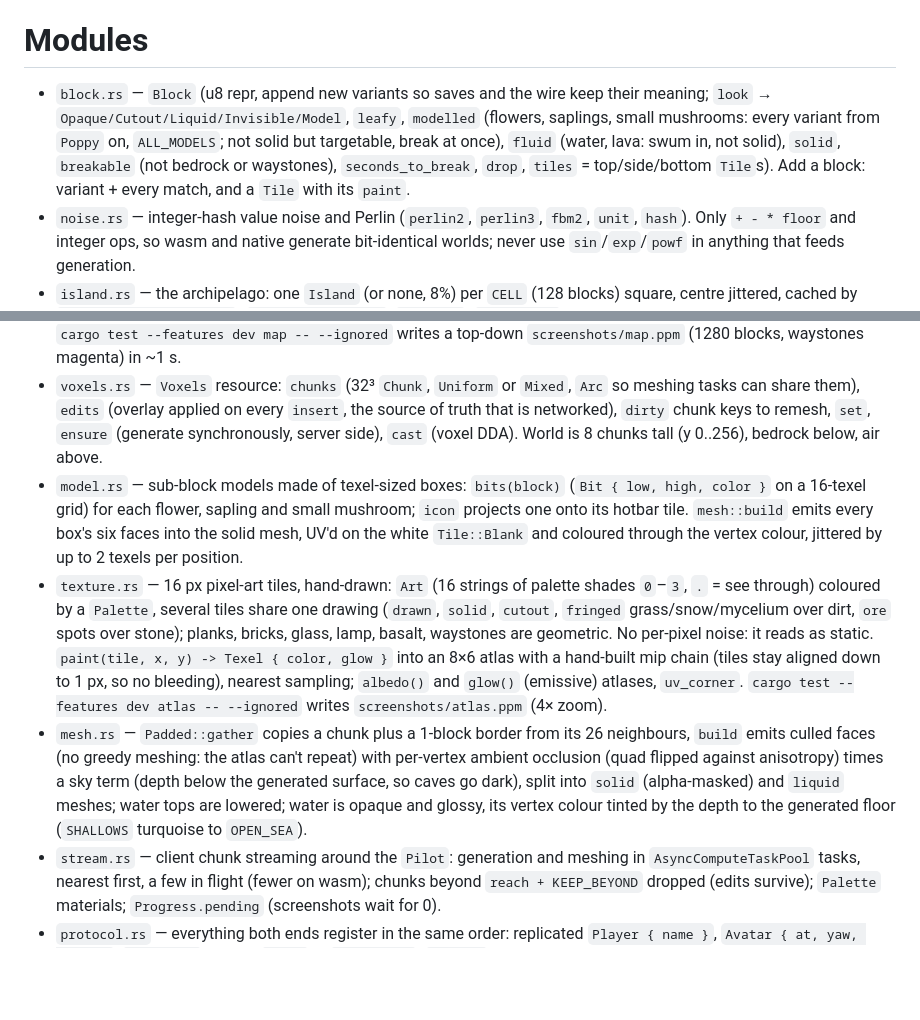
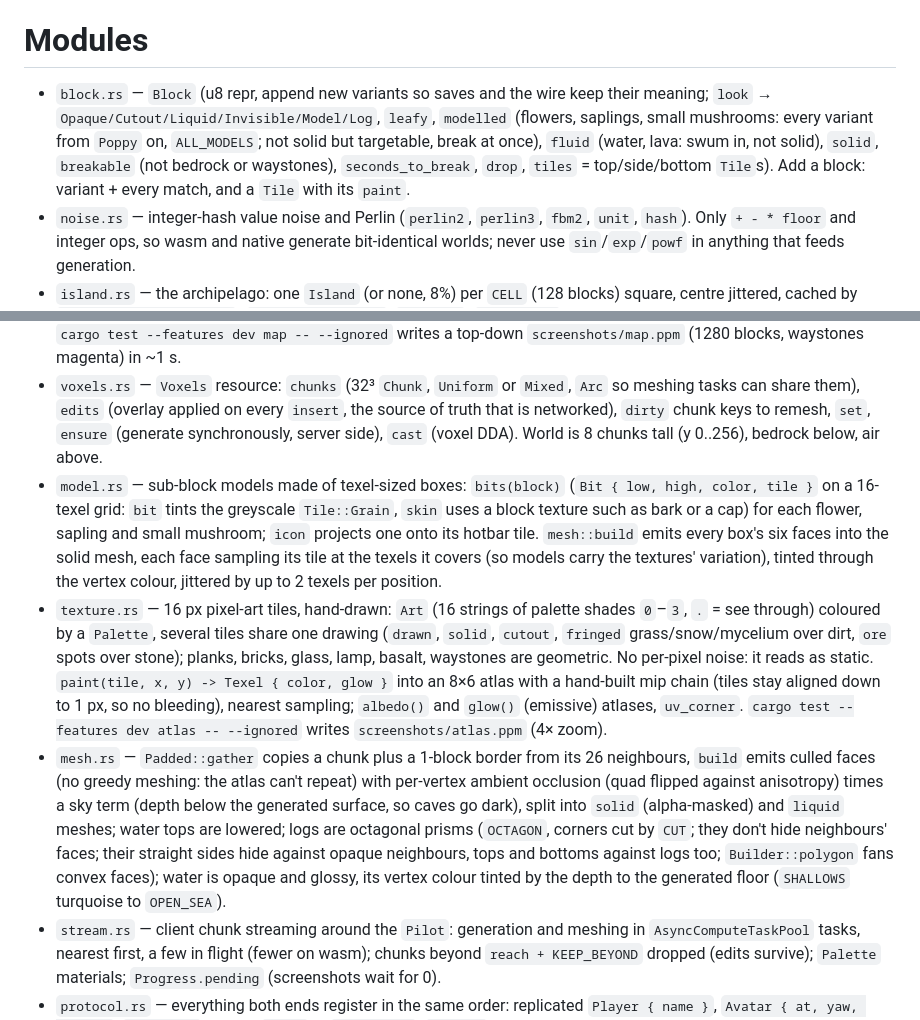
Before and after one commit to peachpearorange/bloxy, a Markdown page: CLAUDE.md, 2 parts joined by grey strips. Rendered like a GitHub page; blank space fills up the shorter version.

Commit message:
Octagonal logs, textured model boxes, flush mushroom spots
Model boxes sample their tile at the texels they cover (a greyscale grain
tinted per box, or bark and cap textures), so flowers and saplings carry
pixel variation; the small red mushroom's protruding white spots are gone.

Co-Authored-By: Claude Opus 5.5 <noreply@anthropic.com>
Claude-Session: https://claude.ai/code/session_01BFBWV53vC391pkNaHEb8zZ

```diff
--- a/CLAUDE.md
+++ b/CLAUDE.md
@@ -5,14 +5,14 @@ A browser-first multiplayer voxel sandbox in Bevy 0.19.1, aiming at the feel of
 `protocol::Role` (from opts): `Solo` (no network, local authority), `Host` (native window + WebSocket server), `Dedicated` (headless server, `MinimalPlugins`), `Guest` (connects to a server; the browser build is usually this or `Solo`). `authority` systems run for every role but `Guest`; `plays` systems for every role but `Dedicated`. Use these, not replicon's states, to gate game logic: replicon's `ClientState::Disconnected` also covers a guest that lost its connection.
 
 # Modules
-- `block.rs` — `Block` (u8 repr, append new variants so saves and the wire keep their meaning; `look` → `Opaque/Cutout/Liquid/Invisible/Model`, `leafy`, `modelled` (flowers, saplings, small mushrooms: every variant from `Poppy` on, `ALL_MODELS`; not solid but targetable, break at once), `fluid` (water, lava: swum in, not solid), `solid`, `breakable` (not bedrock or waystones), `seconds_to_break`, `drop`, `tiles` = top/side/bottom `Tile`s). Add a block: variant + every match, and a `Tile` with its `paint`.
+- `block.rs` — `Block` (u8 repr, append new variants so saves and the wire keep their meaning; `look` → `Opaque/Cutout/Liquid/Invisible/Model/Log`, `leafy`, `modelled` (flowers, saplings, small mushrooms: every variant from `Poppy` on, `ALL_MODELS`; not solid but targetable, break at once), `fluid` (water, lava: swum in, not solid), `solid`, `breakable` (not bedrock or waystones), `seconds_to_break`, `drop`, `tiles` = top/side/bottom `Tile`s). Add a block: variant + every match, and a `Tile` with its `paint`.
 - `noise.rs` — integer-hash value noise and Perlin (`perlin2`, `perlin3`, `fbm2`, `unit`, `hash`). Only `+ - * floor` and integer ops, so wasm and native generate bit-identical worlds; never use `sin`/`exp`/`powf` in anything that feeds generation.
 - `island.rs` — the archipelago: one `Island` (or none, 8%) per `CELL` (128 blocks) square, centre jittered, cached by `Island::at(seed, cell)` (`within(low, high)`, `near(at)`, `beside(at)` = the island whose waystone is within reach). Random per cell (`key` hashes x and z separately: the plain `hash` is symmetric under negating two coordinates): `Kind` (Meadow, Woods, Peak (central mountain), Mushroom, Volcano (crater of lava, radial lava streaks), Frost (snow, ice floes on the sea around), Dunes (all sand)), cold and warm regions by a coarse climate noise (frost / sand and volcanoes), radius 10–66, `beach`, `wood`, `summit`. `rise(seed, x, z)` is the island's surface height (coast warped by noise, shelf sinking below the sea outside), `inward` (1 centre, 0 coast), `floe`, `streak`. `stone` is the waystone (flattest spot of a few candidates), `arrival` beside it facing it (`FACING_STONE`), `name` from syllables and a kind-flavoured title. The home island (cell 0, 0) is a meadow.
 - `generate.rs` — `height(seed, x, z)` (ocean floor or the highest island `rise`), `column` (cover per island kind: grass/sand/clay/gravel/snow/stone/mycelium/basalt/lava, a `pool` of water at `SEA` or lava in a crater, `ice`), `chunk(seed, key)` (bedrock, caves as interpolated 3D noise on a 4-block grid, ore `veins` seeded per neighbouring chunk so they cross borders, `growth` seeded per column within `TREE_REACH`: oak, birch, spruce, palm trees and red and brown giant mushrooms by island kind, `bloom` scatters flowers in same-kind patches (meadows thickest), saplings and small mushrooms in woods, small mushrooms on mycelium, a few spruce and palm saplings on snow and sand; then each island's waystone: two `Waystone` blocks on a 5×5 cobblestone pad, stone below, air above), `spawn_point` (the home waystone). Pure: clients generate the same world from the seed, the server only sends edits. `cargo test --features dev map -- --ignored` writes a top-down `screenshots/map.ppm` (1280 blocks, waystones magenta) in ~1 s.
 - `voxels.rs` — `Voxels` resource: `chunks` (32³ `Chunk`, `Uniform` or `Mixed`, `Arc` so meshing tasks can share them), `edits` (overlay applied on every `insert`, the source of truth that is networked), `dirty` chunk keys to remesh, `set`, `ensure` (generate synchronously, server side), `cast` (voxel DDA). World is 8 chunks tall (y 0..256), bedrock below, air above.
-- `model.rs` — sub-block models made of texel-sized boxes: `bits(block)` (`Bit { low, high, color }` on a 16-texel grid) for each flower, sapling and small mushroom; `icon` projects one onto its hotbar tile. `mesh::build` emits every box's six faces into the solid mesh, UV'd on the white `Tile::Blank` and coloured through the vertex colour, jittered by up to 2 texels per position.
+- `model.rs` — sub-block models made of texel-sized boxes: `bits(block)` (`Bit { low, high, color, tile }` on a 16-texel grid: `bit` tints the greyscale `Tile::Grain`, `skin` uses a block texture such as bark or a cap) for each flower, sapling and small mushroom; `icon` projects one onto its hotbar tile. `mesh::build` emits every box's six faces into the solid mesh, each face sampling its tile at the texels it covers (so models carry the textures' variation), tinted through the vertex colour, jittered by up to 2 texels per position.
 - `texture.rs` — 16 px pixel-art tiles, hand-drawn: `Art` (16 strings of palette shades `0`–`3`, `.` = see through) coloured by a `Palette`, several tiles share one drawing (`drawn`, `solid`, `cutout`, `fringed` grass/snow/mycelium over dirt, `ore` spots over stone); planks, bricks, glass, lamp, basalt, waystones are geometric. No per-pixel noise: it reads as static. `paint(tile, x, y) -> Texel { color, glow }` into an 8×6 atlas with a hand-built mip chain (tiles stay aligned down to 1 px, so no bleeding), nearest sampling; `albedo()` and `glow()` (emissive) atlases, `uv_corner`. `cargo test --features dev atlas -- --ignored` writes `screenshots/atlas.ppm` (4× zoom).
-- `mesh.rs` — `Padded::gather` copies a chunk plus a 1-block border from its 26 neighbours, `build` emits culled faces (no greedy meshing: the atlas can't repeat) with per-vertex ambient occlusion (quad flipped against anisotropy) times a sky term (depth below the generated surface, so caves go dark), split into `solid` (alpha-masked) and `liquid` meshes; water tops are lowered; water is opaque and glossy, its vertex colour tinted by the depth to the generated floor (`SHALLOWS` turquoise to `OPEN_SEA`).
+- `mesh.rs` — `Padded::gather` copies a chunk plus a 1-block border from its 26 neighbours, `build` emits culled faces (no greedy meshing: the atlas can't repeat) with per-vertex ambient occlusion (quad flipped against anisotropy) times a sky term (depth below the generated surface, so caves go dark), split into `solid` (alpha-masked) and `liquid` meshes; water tops are lowered; logs are octagonal prisms (`OCTAGON`, corners cut by `CUT`; they don't hide neighbours' faces; their straight sides hide against opaque neighbours, tops and bottoms against logs too; `Builder::polygon` fans convex faces); water is opaque and glossy, its vertex colour tinted by the depth to the generated floor (`SHALLOWS` turquoise to `OPEN_SEA`).
 - `stream.rs` — client chunk streaming around the `Pilot`: generation and meshing in `AsyncComputeTaskPool` tasks, nearest first, a few in flight (fewer on wasm); chunks beyond `reach + KEEP_BEYOND` dropped (edits survive); `Palette` materials; `Progress.pending` (screenshots wait for 0).
 - `protocol.rs` — everything both ends register in the same order: replicated `Player { name }`, `Avatar { at, yaw, pitch }`, `Inventory` (hotbar `Stack`s), `skin::Skin`, `Visited` (island cells whose waystone the player has right-clicked), `Hopper` (a mob's position); client messages `Hello { name, password }` (sign in, rename, change password or switch account), `Paint(Skin)`, `Moved`, `Dig`, `Put`, `Travel(cell)`, `Attune(at)`; server messages `Welcome { seed, edits }`, `Possess(Entity)` (mapped), `Altered`, `Verdict` (`Accepted { name }` / `Refused { reason }`), `Teleport(Avatar)`. `Role`, `authority`, `plays`.
 - `skin.rs` — `Skin`: 64×32 palette indices (`PALETTE`, 32 colours) in the classic box-UV layout: `Part` (Head 8×8×8, Body 8×12×4, Arm and Leg 4×12×4 shared by both sides) with `faces()` (top, bottom, right, front, left, back rects; the figure faces −Z, its right is +X) and `mesh()` (UV-mapped cuboid, `PX` metres per pixel); `fresh(seed)` paints a random default (hair, face, shirt, trousers, shoes), `used(texel)`, `image(backdrop)` (nearest-sampled; backdrop checkers the unused texels for the editor).
```
